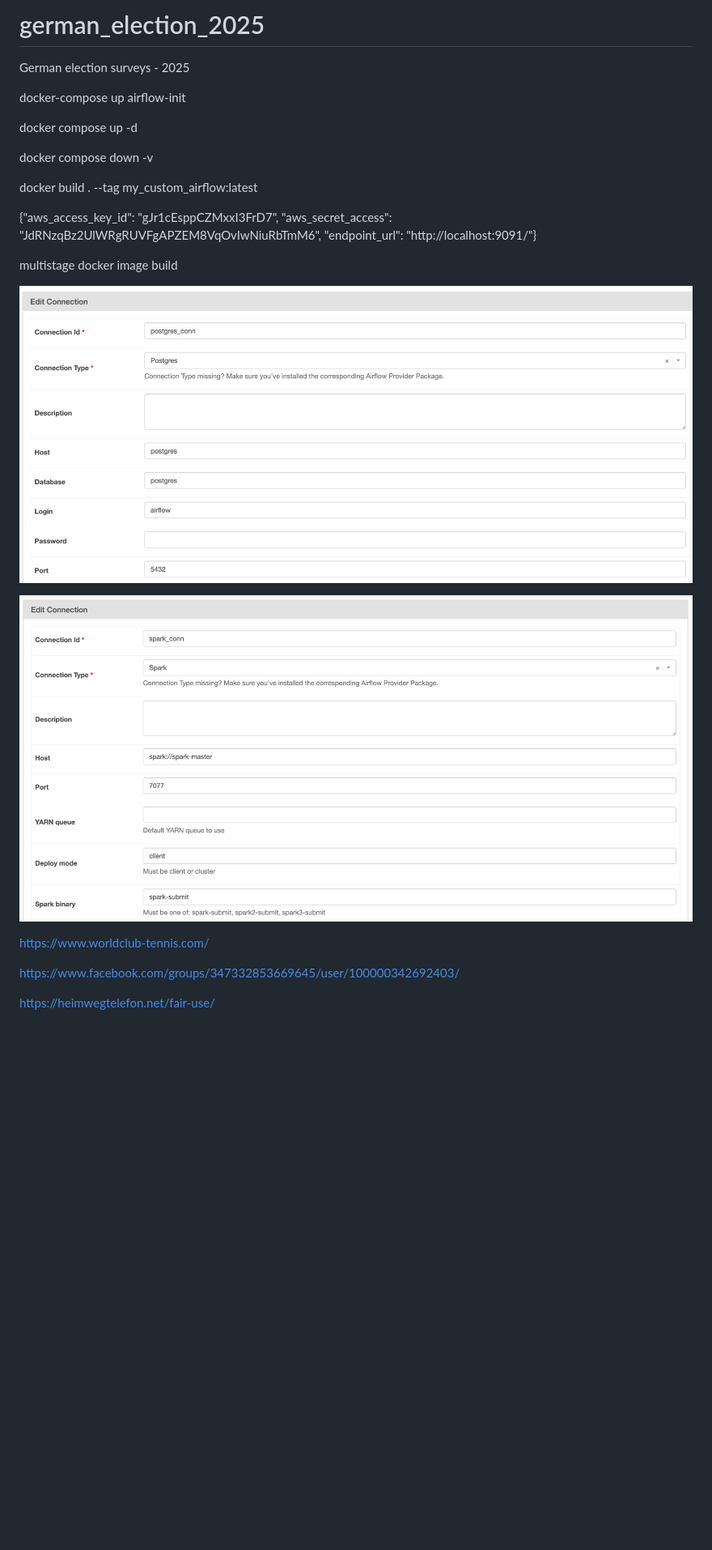
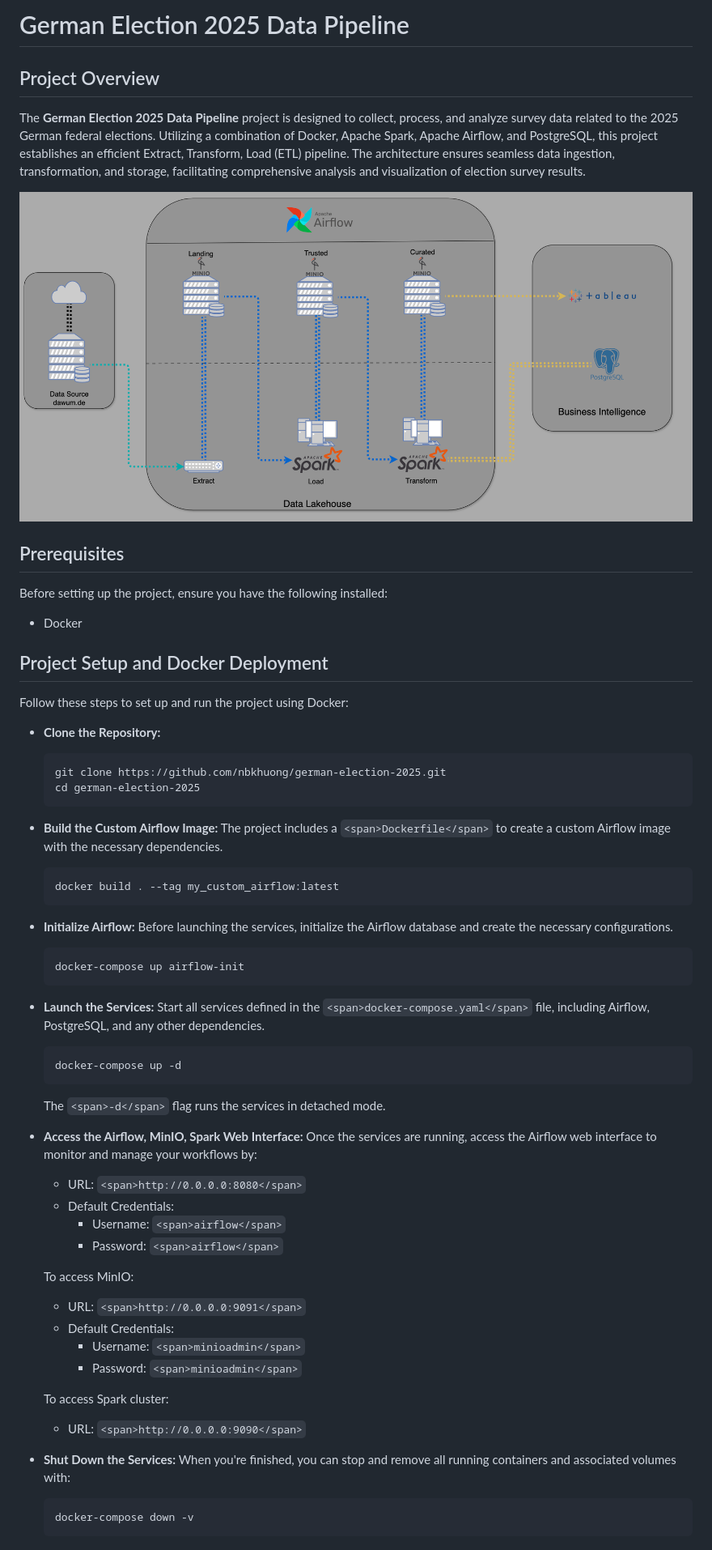
Before and after one commit to nbkhuong/german-election-2025, a Markdown page: README.md, the part around the change printed below. Shown: that part at 81% size. Drawn GitHub-style; pictures changed too: image/README/1740532485666.png (added); blank space fills up the shorter version.

````diff
--- a/README.md
+++ b/README.md
@@ -1,27 +1,69 @@
-# german_election_2025
+# German Election 2025 Data Pipeline
 
-German election surveys - 2025
+## Project Overview
 
-docker-compose up airflow-init
+The **German Election 2025 Data Pipeline** project is designed to collect, process, and analyze survey data related to the 2025 German federal elections. Utilizing a combination of Docker, Apache Spark, Apache Airflow, and PostgreSQL, this project establishes an efficient Extract, Transform, Load (ETL) pipeline. The architecture ensures seamless data ingestion, transformation, and storage, facilitating comprehensive analysis and visualization of election survey results.
 
-docker compose up -d
+![1740532485666](image/README/1740532485666.png)
 
-docker compose down -v
+## Prerequisites
 
-docker build . --tag my_custom_airflow:latest
+Before setting up the project, ensure you have the following installed:
 
-{"aws_access_key_id": "gJr1cEsppCZMxxI3FrD7", "aws_secret_access": "JdRNzqBz2UlWRgRUVFgAPZEM8VqOvIwNiuRbTmM6", "endpoint_url": "http://localhost:9091/"}
+* Docker
 
-multistage docker image build
+## Project Setup and Docker Deployment
 
-![1740266178957](image/README/1740266178957.png)
+Follow these steps to set up and run the project using Docker:
 
-![1740266215746](image/README/1740266215746.png)
+* **Clone the Repository:**
 
+  ```
+  git clone https://github.com/nbkhuong/german-election-2025.git
+  cd german-election-2025
+  ```
+* **Build the Custom Airflow Image:**
+  The project includes a `<span>Dockerfile</span>` to create a custom Airflow image with the necessary dependencies.
 
-https://www.worldclub-tennis.com/
+  ```
+  docker build . --tag my_custom_airflow:latest
+  ```
+* **Initialize Airflow:**
+  Before launching the services, initialize the Airflow database and create the necessary configurations.
 
-https://www.facebook.com/groups/347332853669645/user/100000342692403/
+  ```
+  docker-compose up airflow-init
+  ```
+* **Launch the Services:**
+  Start all services defined in the `<span>docker-compose.yaml</span>` file, including Airflow, PostgreSQL, and any other dependencies.
 
+  ```
+  docker-compose up -d
+  ```
 
-https://heimwegtelefon.net/fair-use/
+  The `<span>-d</span>` flag runs the services in detached mode.
+* **Access the Airflow, MinIO, Spark Web Interface:**
+  Once the services are running, access the Airflow web interface to monitor and manage your workflows by:
+
+  * URL: `<span>http://0.0.0.0:8080</span>`
+  * Default Credentials:
+    * Username: `<span>airflow</span>`
+    * Password: `<span>airflow</span>`
+
+  To access MinIO:
+
+  * URL: `<span>http://0.0.0.0:9091</span>`
+  * Default Credentials:
+    * Username: `<span>minioadmin</span>`
+    * Password: `<span>minioadmin</span>`
+
+  To access Spark cluster:
+
+  * URL: `<span>http://0.0.0.0:9090</span>`
+* **Shut Down the Services:**
+  When you're finished, you can stop and remove all running containers and associated volumes with:
+
+  ```
+  docker-compose down -v
+  ```
+
````
Also changed, not shown: other parts of README.md (+42 -0 lines), image/README/1740531062957.png (added), image/README/1740531259621.png (added), 1 other file.
